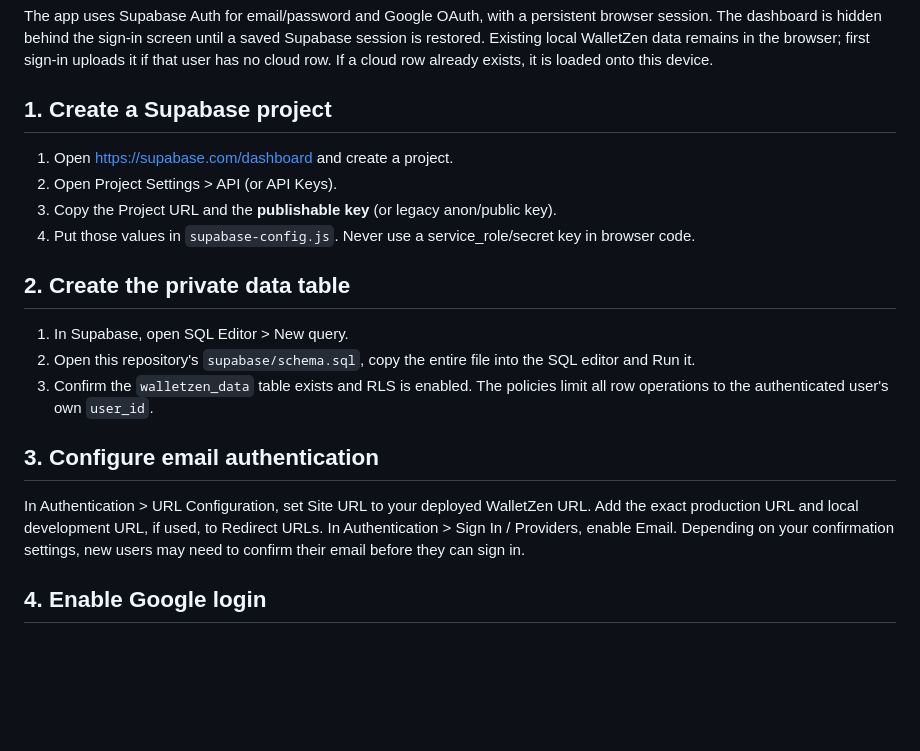
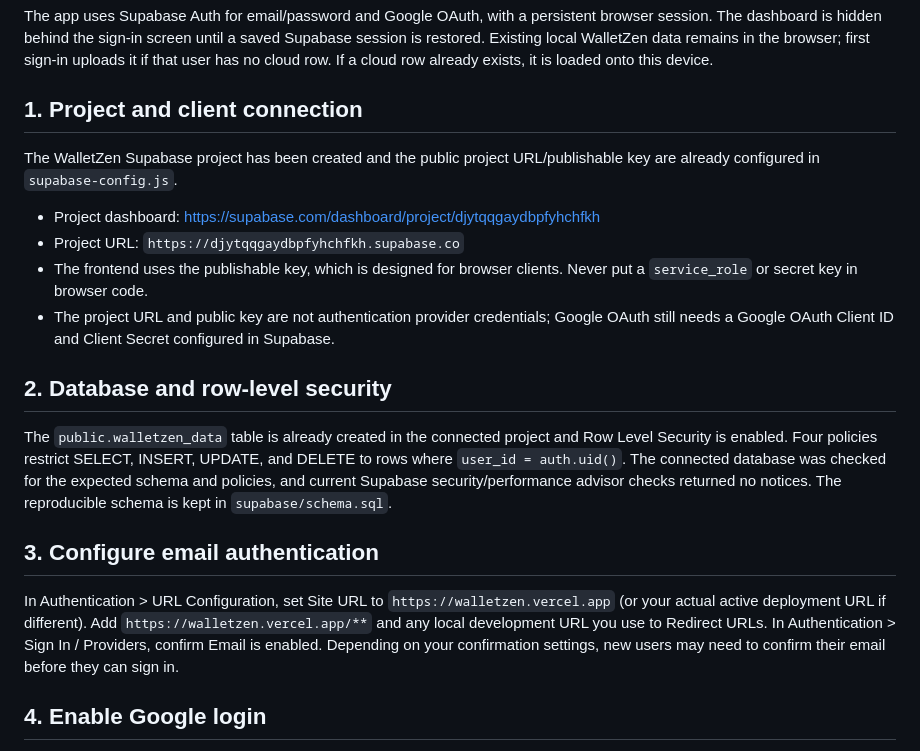
Before and after one commit to XOTahsin/WalletZen, a Markdown page: SUPABASE_SETUP.md, the part around the change. GitHub-like rendering; blank space fills up the shorter version.

Commit message:
Document connected Supabase project and completed database security setup

```diff
--- a/SUPABASE_SETUP.md
+++ b/SUPABASE_SETUP.md
@@ -2,19 +2,19 @@
 
 The app uses Supabase Auth for email/password and Google OAuth, with a persistent browser session. The dashboard is hidden behind the sign-in screen until a saved Supabase session is restored. Existing local WalletZen data remains in the browser; first sign-in uploads it if that user has no cloud row. If a cloud row already exists, it is loaded onto this device.
 
-## 1. Create a Supabase project
-1. Open https://supabase.com/dashboard and create a project.
-2. Open Project Settings > API (or API Keys).
-3. Copy the Project URL and the **publishable key** (or legacy anon/public key).
-4. Put those values in `supabase-config.js`. Never use a service_role/secret key in browser code.
+## 1. Project and client connection
+The WalletZen Supabase project has been created and the public project URL/publishable key are already configured in `supabase-config.js`.
+- Project dashboard: https://supabase.com/dashboard/project/djytqqgaydbpfyhchfkh
+- Project URL: `https://djytqqgaydbpfyhchfkh.supabase.co`
+- The frontend uses the publishable key, which is designed for browser clients. Never put a `service_role` or secret key in browser code.
+- The project URL and public key are not authentication provider credentials; Google OAuth still needs a Google OAuth Client ID and Client Secret configured in Supabase.
 
-## 2. Create the private data table
-1. In Supabase, open SQL Editor > New query.
-2. Open this repository's `supabase/schema.sql`, copy the entire file into the SQL editor and Run it.
-3. Confirm the `walletzen_data` table exists and RLS is enabled. The policies limit all row operations to the authenticated user's own `user_id`.
+## 2. Database and row-level security
+The `public.walletzen_data` table is already created in the connected project and Row Level Security is enabled. Four policies restrict SELECT, INSERT, UPDATE, and DELETE to rows where `user_id = auth.uid()`. The connected database was checked for the expected schema and policies, and current Supabase security/performance advisor checks returned no notices.
+The reproducible schema is kept in `supabase/schema.sql`.
 
 ## 3. Configure email authentication
-In Authentication > URL Configuration, set Site URL to your deployed WalletZen URL. Add the exact production URL and local development URL, if used, to Redirect URLs. In Authentication > Sign In / Providers, enable Email. Depending on your confirmation settings, new users may need to confirm their email before they can sign in.
+In Authentication > URL Configuration, set Site URL to `https://walletzen.vercel.app` (or your actual active deployment URL if different). Add `https://walletzen.vercel.app/**` and any local development URL you use to Redirect URLs. In Authentication > Sign In / Providers, confirm Email is enabled. Depending on your confirmation settings, new users may need to confirm their email before they can sign in.
 
 ## 4. Enable Google login
 1. In Supabase Authentication > Sign In / Providers > Google, enable the provider.
```
